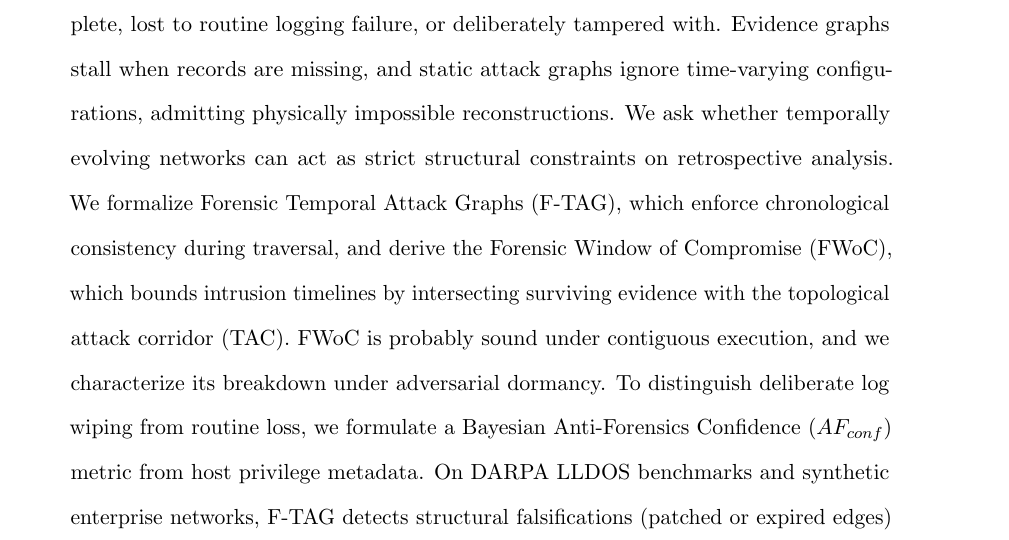
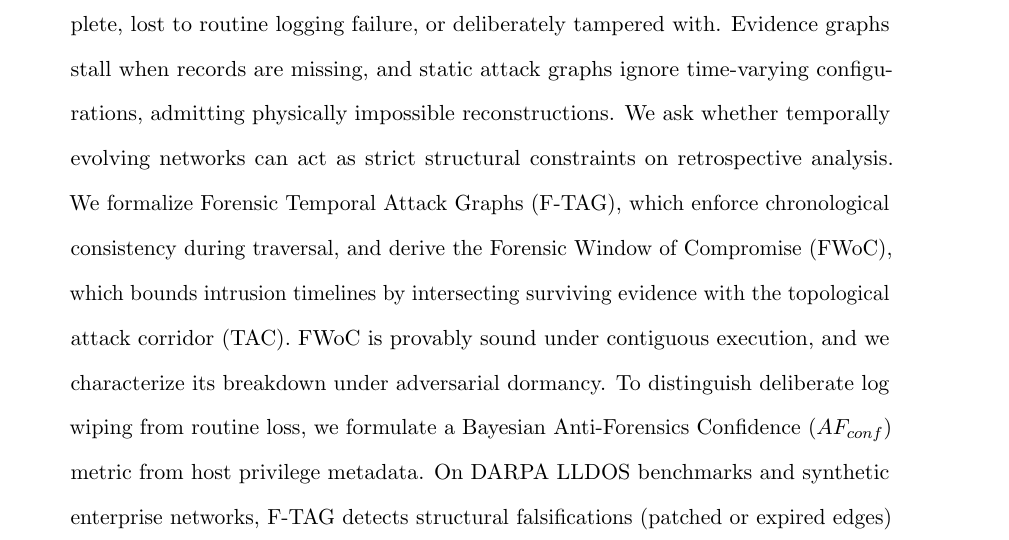
Before and after one commit to ayangain/TAG-Forensics, a LaTeX paper (author.tex): part of page 1 of 33, cut so that both start at the same text. Compiled offline with pdfLaTeX.

Commit message:
fix: correct typo in author abstract from probably to provably

```diff
--- a/author.tex
+++ b/author.tex
@@ -47,7 +47,7 @@ Jadavpur University, Kolkata, India \\
 \maketitle
 
 \begin{abstract}
-Network forensics must reconstruct multi-step attacks from evidence that is incomplete, lost to routine logging failure, or deliberately tampered with. Evidence graphs stall when records are missing, and static attack graphs ignore time-varying configurations, admitting physically impossible reconstructions. We ask whether temporally evolving networks can act as strict structural constraints on retrospective analysis. We formalize Forensic Temporal Attack Graphs (F-TAG), which enforce chronological consistency during traversal, and derive the Forensic Window of Compromise (FWoC), which bounds intrusion timelines by intersecting surviving evidence with the topological attack corridor (TAC). FWoC is probably sound under contiguous execution, and we characterize its breakdown under adversarial dormancy. To distinguish deliberate log wiping from routine loss, we formulate a Bayesian Anti-Forensics Confidence ($AF_{conf}$) metric from host privilege metadata. On DARPA LLDOS benchmarks and synthetic enterprise networks, F-TAG detects structural falsifications (patched or expired edges) that static attack graphs miss, while trading away adjacent-window swaps at its operational tolerance. FWoC narrows a 13-window corridor to 8.4 windows from a single surviving alert. $AF_{conf}$ reaches an AUC of 0.80 when wiping targets privileged hosts and 0.56 as that bias weakens (0.5 if privilege-blind), so binary privilege metadata discriminates only as far as attackers target privileged hosts.
+Network forensics must reconstruct multi-step attacks from evidence that is incomplete, lost to routine logging failure, or deliberately tampered with. Evidence graphs stall when records are missing, and static attack graphs ignore time-varying configurations, admitting physically impossible reconstructions. We ask whether temporally evolving networks can act as strict structural constraints on retrospective analysis. We formalize Forensic Temporal Attack Graphs (F-TAG), which enforce chronological consistency during traversal, and derive the Forensic Window of Compromise (FWoC), which bounds intrusion timelines by intersecting surviving evidence with the topological attack corridor (TAC). FWoC is provably sound under contiguous execution, and we characterize its breakdown under adversarial dormancy. To distinguish deliberate log wiping from routine loss, we formulate a Bayesian Anti-Forensics Confidence ($AF_{conf}$) metric from host privilege metadata. On DARPA LLDOS benchmarks and synthetic enterprise networks, F-TAG detects structural falsifications (patched or expired edges) that static attack graphs miss, while trading away adjacent-window swaps at its operational tolerance. FWoC narrows a 13-window corridor to 8.4 windows from a single surviving alert. $AF_{conf}$ reaches an AUC of 0.80 when wiping targets privileged hosts and 0.56 as that bias weakens (0.5 if privilege-blind), so binary privilege metadata discriminates only as far as attackers target privileged hosts.
 
 \textbf{Keywords:} Network Forensics, Temporal Attack Graphs, Anti-Forensics, Bayesian Analysis
 \end{abstract}
```
Also changed, not shown: author.pdf.
